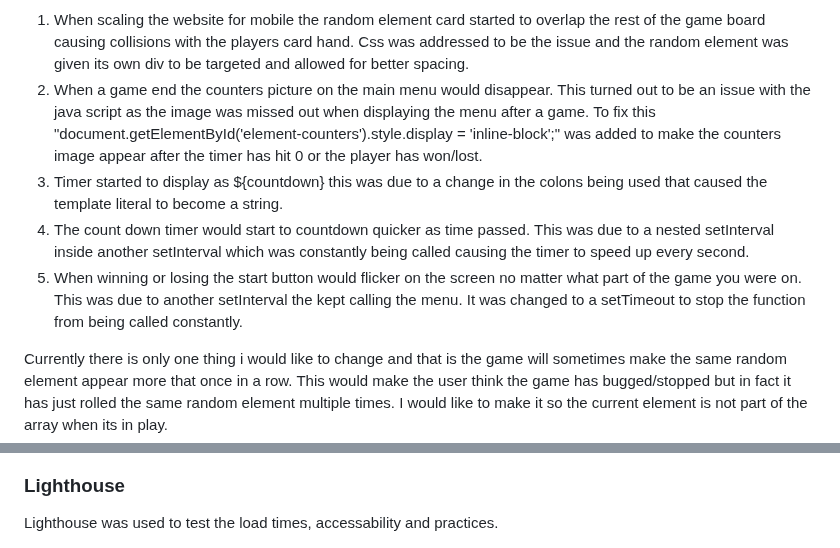
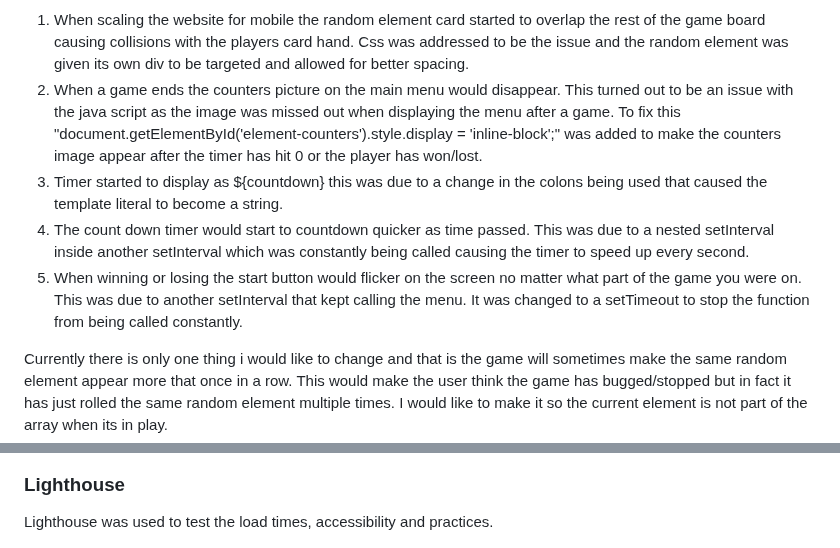
Before and after one commit to Howlerloud/Elemental-game, a Markdown page: README.md, 2 parts joined by grey strips. GitHub-like rendering.

Commit message:
Fixed spelling in readme

```diff
--- a/README.md
+++ b/README.md
@@ -70,11 +70,11 @@ A game where the user has to face off against the machine by using elements to c
 <h3>When manually testing these bugs appeared in my project</h3>
 <ol>
   <li>When scaling the website for mobile the random element card started to overlap the rest of the game board causing collisions with the players card hand. Css was addressed to be the issue and the random element was given its own div to be targeted and allowed for better spacing.</li>
-  <li>When a game end the counters picture on the main menu would disappear. This turned out to be an issue with the java script as the image was missed out when displaying the menu after a game. To fix this
+  <li>When a game ends the counters picture on the main menu would disappear. This turned out to be an issue with the java script as the image was missed out when displaying the menu after a game. To fix this
     "document.getElementById('element-counters').style.display = 'inline-block';" was added to make the counters image appear after the timer has hit 0 or the player has won/lost.</li>
   <li>Timer started to display as ${countdown} this was due to a change in the colons being used that caused the template literal to become a string.</li>
   <li>The count down timer would start to countdown quicker as time passed. This was due to a nested setInterval inside another setInterval which was constantly being called causing the timer to speed up every second.</li>
-  <li>When winning or losing the start button would flicker on the screen no matter what part of the game you were on. This was due to another setInterval the kept calling the menu. It was changed to a setTimeout to stop the function from being called constantly.</li>
+  <li>When winning or losing the start button would flicker on the screen no matter what part of the game you were on. This was due to another setInterval that kept calling the menu. It was changed to a setTimeout to stop the function from being called constantly.</li>
 </ol>
   <p>Currently there is only one thing i would like to change and that is the game will sometimes make the same random element appear more that once in a row. This would make the user think the game has bugged/stopped but in fact it has just rolled the same random element multiple times. I would like to make it so the current element is not part of the array when its in play.</p>
 <h2>Automated Testing</h2>
@@ -86,7 +86,7 @@ A game where the user has to face off against the machine by using elements to c
 <p>W3 Jigsaw was used to check the css used in my project and has passed with no issues.</p>
 <img src="assets/readme/css.jpg">
 <h3>Lighthouse</h3>
-<p>Lighthouse was used to test the load times, accessability and practices.</p>
+<p>Lighthouse was used to test the load times, accessibility and practices.</p>
 <img src="assets/readme/lighthouse.jpg">
 <h3>Java Script</h3>
 <ul>
```
